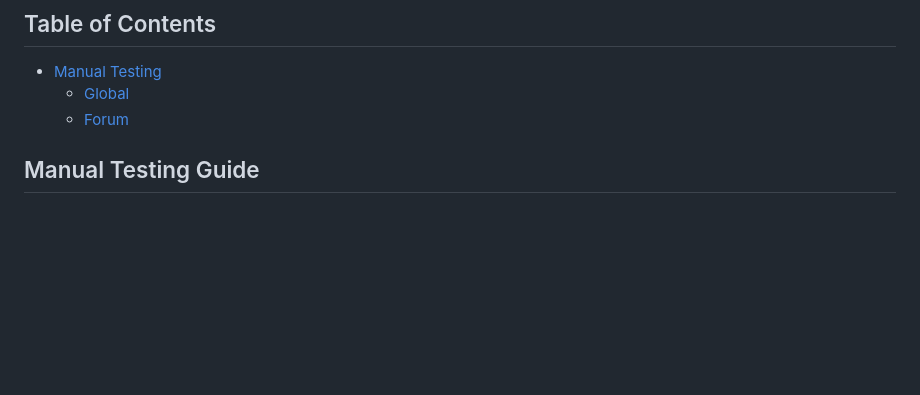
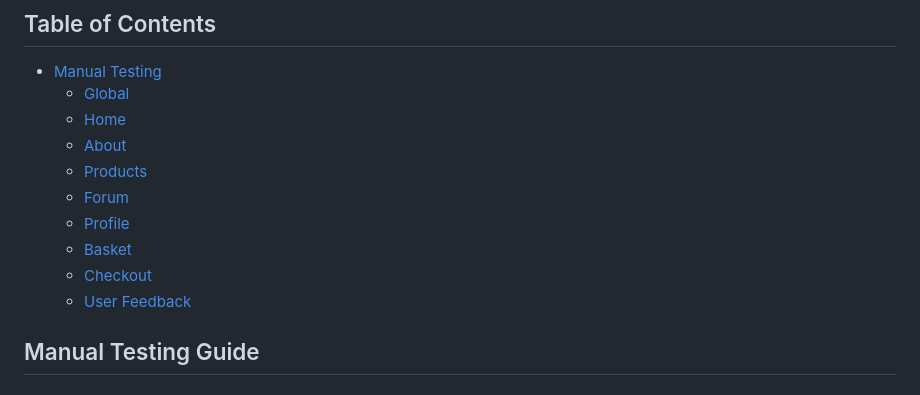
Before and after one commit to Kay-ddggxh/chirpy_chooks, a Markdown page: TESTING.md, the part around the change printed below. Drawn GitHub-style; blank space fills up the shorter version.

```diff
--- a/TESTING.md
+++ b/TESTING.md
@@ -4,7 +4,14 @@
 
 - [Manual Testing](#manual-testing-guide)
     - [Global](#global)
+    - [Home](#home)
+    - [About](#about)
+    - [Products](#products)
     - [Forum](#forum)
+    - [Profile](#profile-authenticated-users)
+    - [Basket](#basket)
+    - [Checkout](#checkout)
+    - [User Feedback](#user-feedback)
 
 
 ## Manual Testing Guide
```
Also changed, not shown: other parts of TESTING.md (+8 -8 lines), README.md (+31 -0 lines), media/readme/mockup.png (added).
